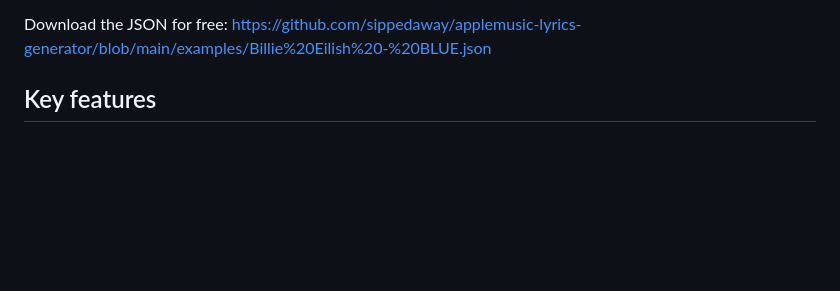
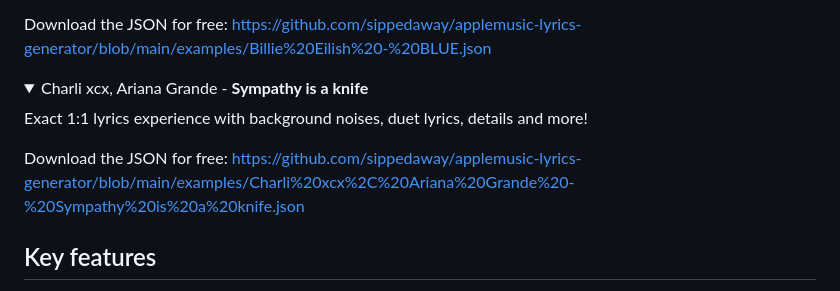
Before and after one commit to sippedaway/applemusic-lyrics-editor, a Markdown page: README.md, the part around the change. GitHub-like rendering; folded sections open; blank space fills up the shorter version.

```diff
--- a/README.md
+++ b/README.md
@@ -32,6 +32,14 @@ Exact 1:1 lyrics experience with background noises, multiple singing vocals at t
 
 Download the JSON for free: https://github.com/sippedaway/applemusic-lyrics-generator/blob/main/examples/Billie%20Eilish%20-%20BLUE.json
 </details>
+<details>
+<summary>Charli xcx, Ariana Grande - <b>Sympathy is a knife</b></summary>
+
+Exact 1:1 lyrics experience with background noises, duet lyrics, details and more!
+
+Download the JSON for free: https://github.com/sippedaway/applemusic-lyrics-generator/blob/main/examples/Charli%20xcx%2C%20Ariana%20Grande%20-%20Sympathy%20is%20a%20knife.json
+</details>
+
 
 ## Key features
 - **Realistic depiction**: looks pretty much identical to the actual Apple Music song lyrics
```
